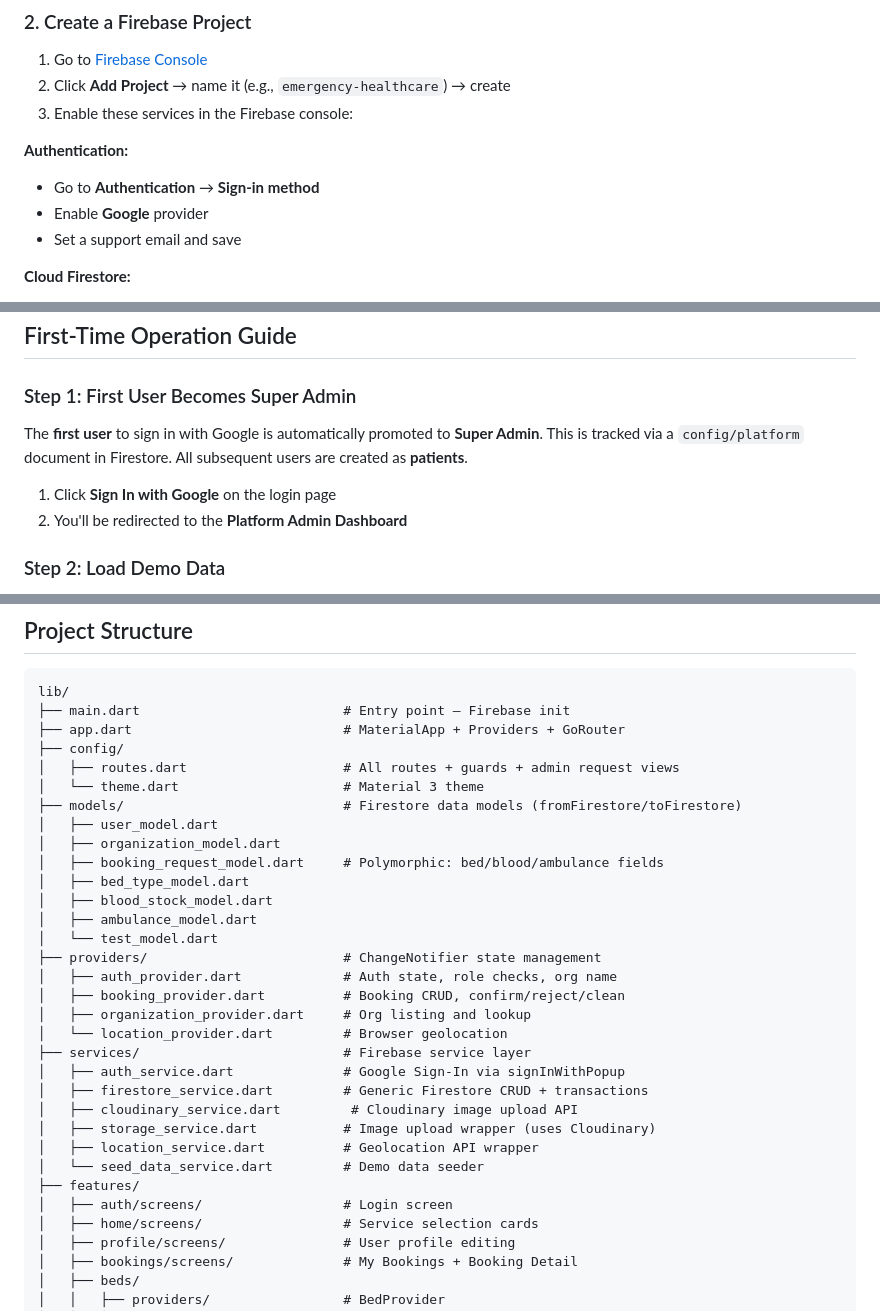
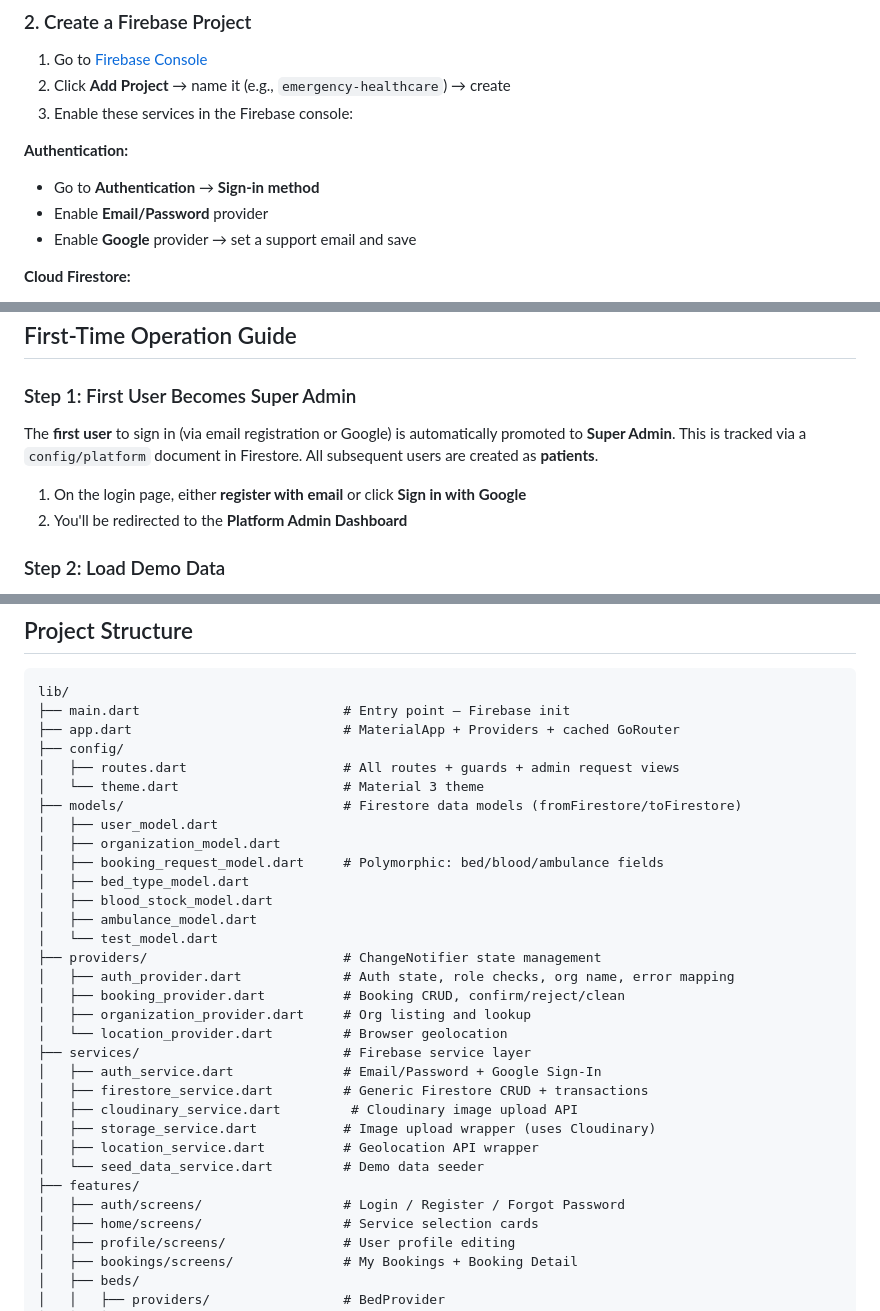
Before and after one commit to Aurorabtw/emergency-health-services, a Markdown page: README.md, 3 parts joined by grey strips. Rendered like a GitHub page.

````diff
--- a/README.md
+++ b/README.md
@@ -57,8 +57,8 @@ flutter pub get
 
 **Authentication:**
 - Go to **Authentication** → **Sign-in method**
-- Enable **Google** provider
-- Set a support email and save
+- Enable **Email/Password** provider
+- Enable **Google** provider → set a support email and save
 
 **Cloud Firestore:**
 - Go to **Firestore Database** → **Create database**
@@ -125,9 +125,9 @@ firebase deploy --only hosting
 
 ### Step 1: First User Becomes Super Admin
 
-The **first user** to sign in with Google is automatically promoted to **Super Admin**. This is tracked via a `config/platform` document in Firestore. All subsequent users are created as **patients**.
+The **first user** to sign in (via email registration or Google) is automatically promoted to **Super Admin**. This is tracked via a `config/platform` document in Firestore. All subsequent users are created as **patients**.
 
-1. Click **Sign In with Google** on the login page
+1. On the login page, either **register with email** or click **Sign in with Google**
 2. You'll be redirected to the **Platform Admin Dashboard**
 
 ### Step 2: Load Demo Data
@@ -212,7 +212,7 @@ Patient submits request
 ```
 lib/
 ├── main.dart                          # Entry point — Firebase init
-├── app.dart                           # MaterialApp + Providers + GoRouter
+├── app.dart                           # MaterialApp + Providers + cached GoRouter
 ├── config/
 │   ├── routes.dart                    # All routes + guards + admin request views
 │   └── theme.dart                     # Material 3 theme
@@ -225,19 +225,19 @@ lib/
 │   ├── ambulance_model.dart
 │   └── test_model.dart
 ├── providers/                         # ChangeNotifier state management
-│   ├── auth_provider.dart             # Auth state, role checks, org name
+│   ├── auth_provider.dart             # Auth state, role checks, org name, error mapping
 │   ├── booking_provider.dart          # Booking CRUD, confirm/reject/clean
 │   ├── organization_provider.dart     # Org listing and lookup
 │   └── location_provider.dart         # Browser geolocation
 ├── services/                          # Firebase service layer
-│   ├── auth_service.dart              # Google Sign-In via signInWithPopup
+│   ├── auth_service.dart              # Email/Password + Google Sign-In
 │   ├── firestore_service.dart         # Generic Firestore CRUD + transactions
 │   ├── cloudinary_service.dart         # Cloudinary image upload API
 │   ├── storage_service.dart           # Image upload wrapper (uses Cloudinary)
 │   ├── location_service.dart          # Geolocation API wrapper
 │   └── seed_data_service.dart         # Demo data seeder
 ├── features/
-│   ├── auth/screens/                  # Login screen
+│   ├── auth/screens/                  # Login / Register / Forgot Password
 │   ├── home/screens/                  # Service selection cards
 │   ├── profile/screens/               # User profile editing
 │   ├── bookings/screens/              # My Bookings + Booking Detail
````
Also changed, not shown: other parts of README.md (+3 -1 lines), DATA_ENTRY_GUIDE.md (+30 -6 lines).
